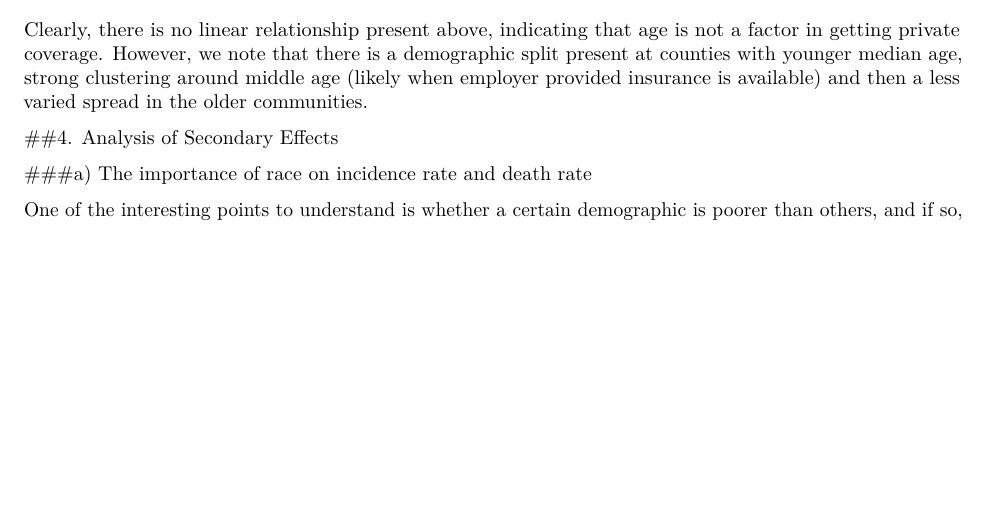
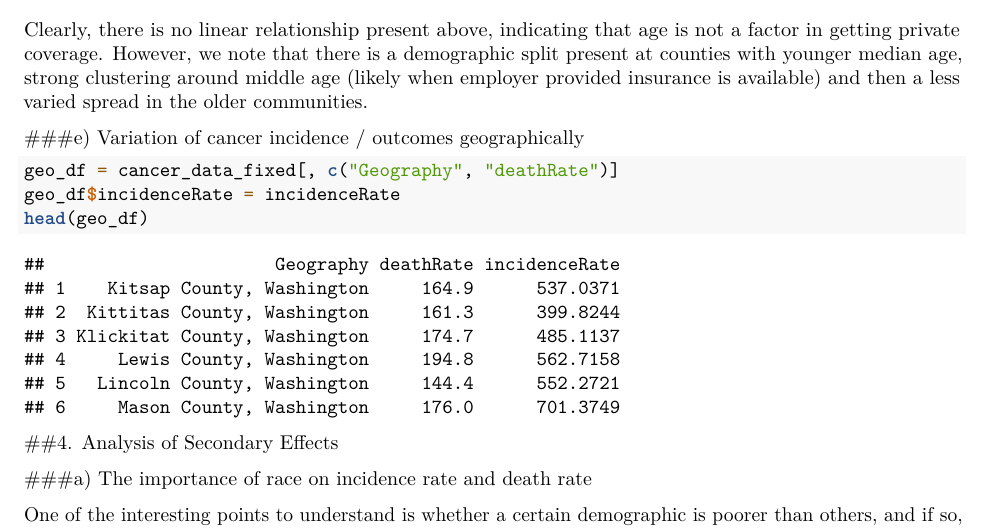
Before and after one commit to vnagapudi/W203_Lab1, an R Markdown document (lab1.Rmd): part of page 17 of 21, cut so that both start at the same text, the shorter picture padded with empty space. Rendered offline with R 4.5, knitr and Pandoc, then LaTeX, with nearby package versions.

Commit message:
start on geography

````diff
--- a/lab1.Rmd
+++ b/lab1.Rmd
@@ -406,6 +406,14 @@ plot(~ cancer_data_fixed$MedianAge+cancer_data_fixed$PctPrivateCoverage,
 
 Clearly, there is no linear relationship present above, indicating that age is not a factor in getting private coverage. However, we note that there is a demographic split present at counties with younger median age, strong clustering around middle age (likely when employer provided insurance is available) and then a less varied spread in the older communities.
 
+###e) Variation of cancer incidence / outcomes geographically
+
+```{r}
+geo_df = cancer_data_fixed[,c("Geography", "deathRate")]
+geo_df$incidenceRate = incidenceRate
+head(geo_df)
+```
+
 
 ##4. Analysis of Secondary Effects
 
````
